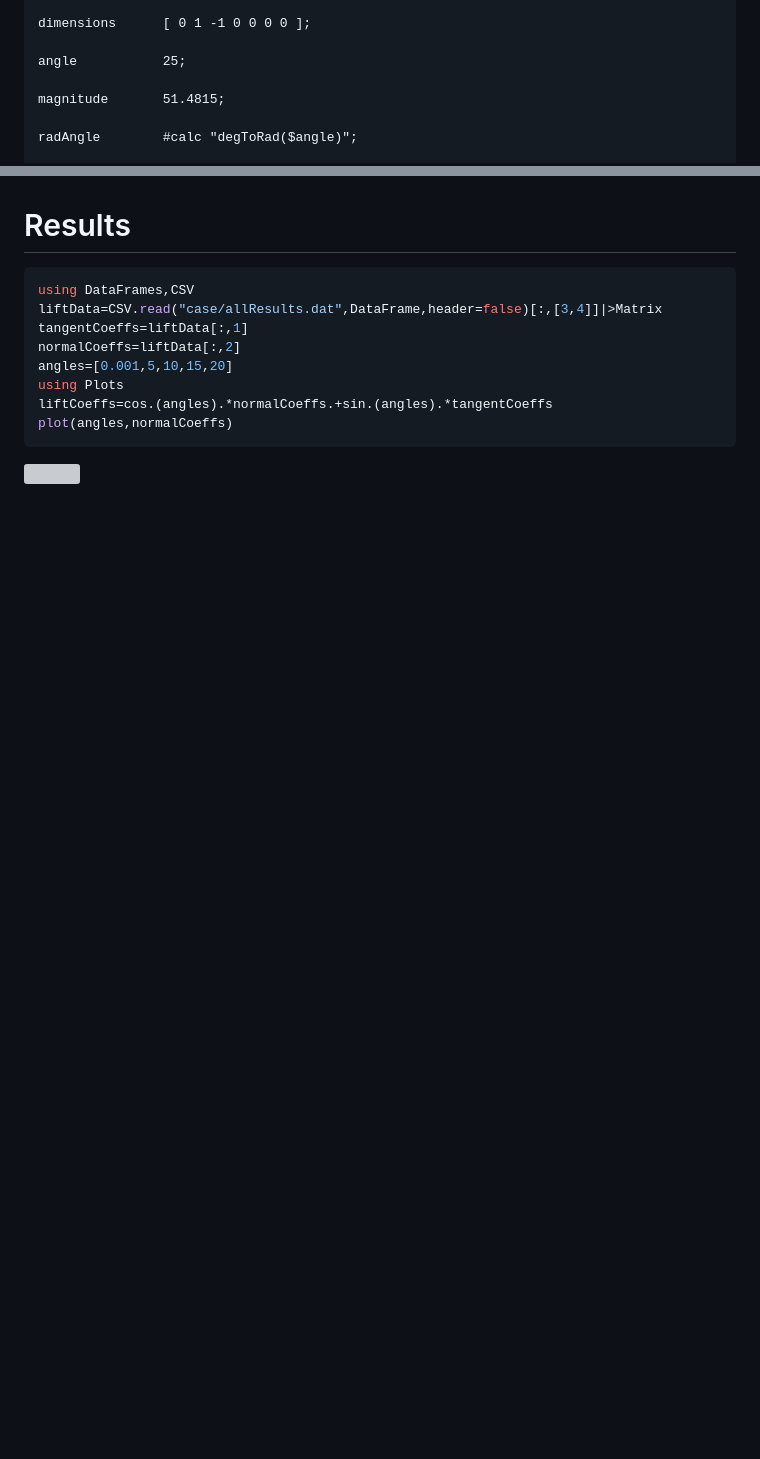
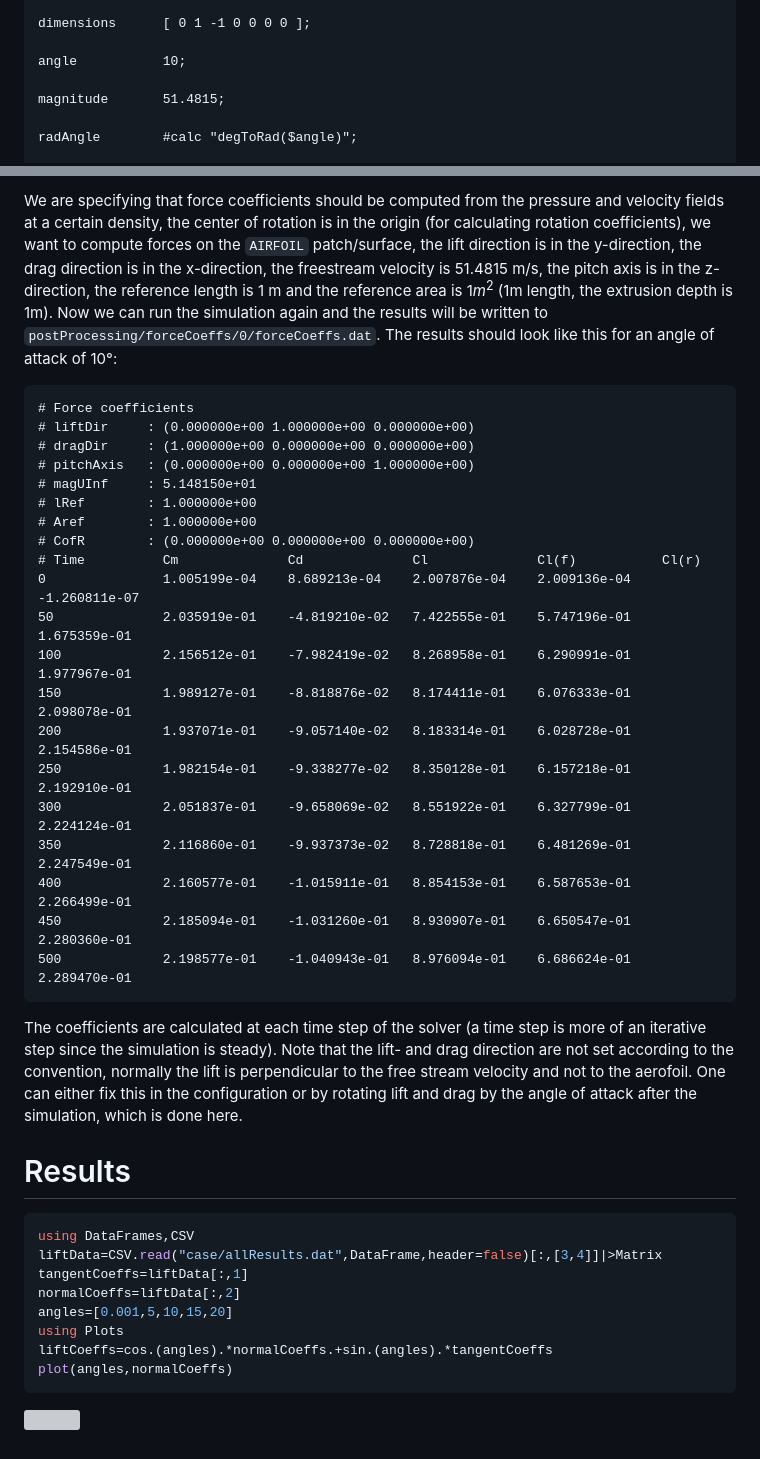
Before and after one commit to peteole/blog, a Markdown page: openfoam_gmsh_2d_aerofoil/index.md, 2 parts joined by grey strips. Drawn GitHub-style; blank space fills up the shorter version; grey boxes are pictures that could not be loaded.

````diff
--- a/openfoam_gmsh_2d_aerofoil/index.md
+++ b/openfoam_gmsh_2d_aerofoil/index.md
@@ -354,7 +354,7 @@ FoamFile
 
 dimensions      [ 0 1 -1 0 0 0 0 ];
 
-angle           25;
+angle           10;
 
 magnitude       51.4815;
 
@@ -395,3 +448,45 @@ able to set the angle of attack.
+We are specifying that force coefficients should be computed from the
+pressure and velocity fields at a certain density, the center of
+rotation is in the origin (for calculating rotation coefficients), we
+want to compute forces on the `AIRFOIL` patch/surface, the lift
+direction is in the y-direction, the drag direction is in the
+x-direction, the freestream velocity is 51.4815 m/s, the pitch axis is
+in the z-direction, the reference length is 1 m and the reference area
+is 1*m*<sup>2</sup> (1m length, the extrusion depth is 1m). Now we can
+run the simulation again and the results will be written to
+`postProcessing/forceCoeffs/0/forceCoeffs.dat`. The results should look
+like this for an angle of attack of 10°:
+
+``` txt
+# Force coefficients
+# liftDir     : (0.000000e+00 1.000000e+00 0.000000e+00)
+# dragDir     : (1.000000e+00 0.000000e+00 0.000000e+00)
+# pitchAxis   : (0.000000e+00 0.000000e+00 1.000000e+00)
+# magUInf     : 5.148150e+01
+# lRef        : 1.000000e+00
+# Aref        : 1.000000e+00
+# CofR        : (0.000000e+00 0.000000e+00 0.000000e+00)
+# Time          Cm              Cd              Cl              Cl(f)           Cl(r)
+0               1.005199e-04    8.689213e-04    2.007876e-04    2.009136e-04    -1.260811e-07
+50              2.035919e-01    -4.819210e-02   7.422555e-01    5.747196e-01    1.675359e-01
+100             2.156512e-01    -7.982419e-02   8.268958e-01    6.290991e-01    1.977967e-01
+150             1.989127e-01    -8.818876e-02   8.174411e-01    6.076333e-01    2.098078e-01
+200             1.937071e-01    -9.057140e-02   8.183314e-01    6.028728e-01    2.154586e-01
+250             1.982154e-01    -9.338277e-02   8.350128e-01    6.157218e-01    2.192910e-01
+300             2.051837e-01    -9.658069e-02   8.551922e-01    6.327799e-01    2.224124e-01
+350             2.116860e-01    -9.937373e-02   8.728818e-01    6.481269e-01    2.247549e-01
+400             2.160577e-01    -1.015911e-01   8.854153e-01    6.587653e-01    2.266499e-01
+450             2.185094e-01    -1.031260e-01   8.930907e-01    6.650547e-01    2.280360e-01
+500             2.198577e-01    -1.040943e-01   8.976094e-01    6.686624e-01    2.289470e-01
+```
+
+The coefficients are calculated at each time step of the solver (a time
+step is more of an iterative step since the simulation is steady). Note
+that the lift- and drag direction are not set according to the
+convention, normally the lift is perpendicular to the free stream
+velocity and not to the aerofoil. One can either fix this in the
+configuration or by rotating lift and drag by the angle of attack after
+the simulation, which is done here.
 
 # Results
 
````
Also changed, not shown: other parts of openfoam_gmsh_2d_aerofoil/index.md (+54 -1 lines), openfoam_gmsh_2d_aerofoil/images/pressure.png (added), 5 other files.
